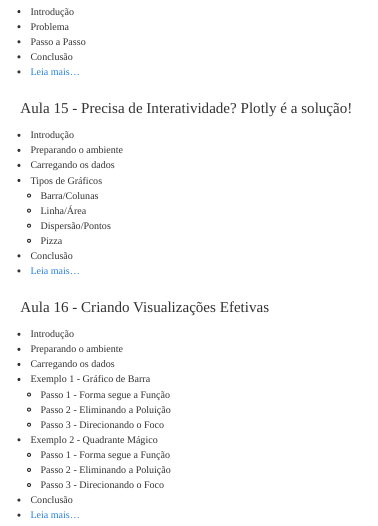
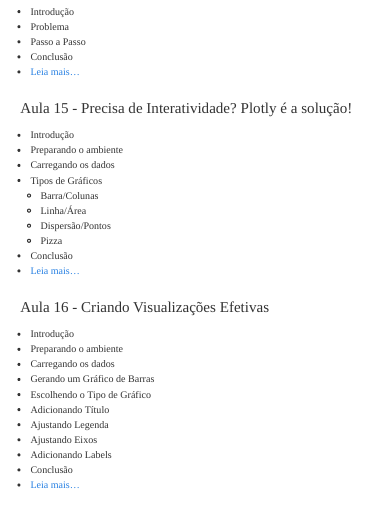
Before and after one commit to wvcode/blog, a Quarto document (posts/dt_data-000/index.qmd): the page in a window 1100 px wide, from 1820 px down. Rendered offline with R 4.5, knitr and Pandoc in place of Quarto, with nearby package versions.

Commit message:
fix: corrigindo aulas

```diff
--- a/posts/dt_data-000/index.qmd
+++ b/posts/dt_data-000/index.qmd
@@ -133,13 +133,11 @@ Acompanhe o curso por aqui!
 - Introdução
 - Preparando o ambiente
 - Carregando os dados
-- Exemplo 1 - Gráfico de Barra
-  - Passo 1 - Forma segue a Função
-  - Passo 2 - Eliminando a Poluição
-  - Passo 3 - Direcionando o Foco
-- Exemplo 2 - Quadrante Mágico
-  - Passo 1 - Forma segue a Função
-  - Passo 2 - Eliminando a Poluição
-  - Passo 3 - Direcionando o Foco
+- Gerando um Gráfico de Barras
+- Escolhendo o Tipo de Gráfico
+- Adicionando Título
+- Ajustando Legenda
+- Ajustando Eixos
+- Adicionando Labels
 - Conclusão
-- [Leia mais...](/posts/data-115/index.html)
+- [Leia mais...](/posts/data-116/index.html)
```
Also changed, not shown: 2 other files.
